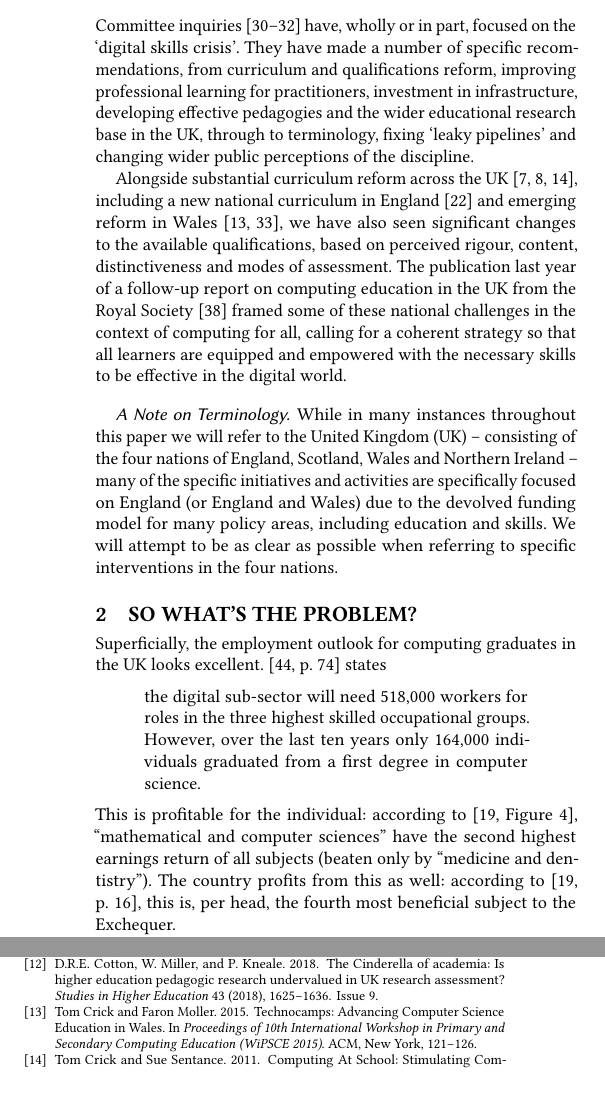
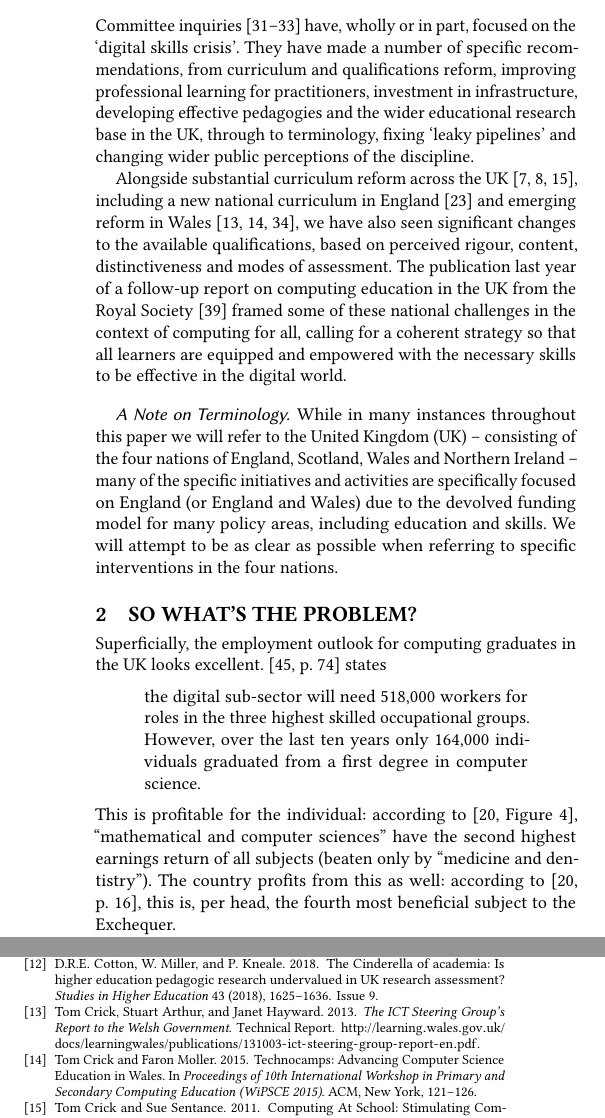
Before and after one commit to tomcrick/ACMCompEd2019, a LaTeX paper (SIGCSE2019.tex, which reads SIGCSE2019.bib): two parts of the columns of pages 2 and 5 of 6, joined at a grey line, cut so that both start at the same text, the shorter picture padded with empty space. Compiled offline with pdfLaTeX.

Commit message:
Added WG ICT review

```diff
--- a/SIGCSE2019.bib
+++ b/SIGCSE2019.bib
@@ -455,3 +455,11 @@ and creative sector}",
   year = 	 {2017},
   number = 	 {White Paper}
 }
+
+@TECHREPORT{wgictreview:2013,
+  author = {Tom Crick and Stuart Arthur and Janet Hayward},
+  title = {{The ICT Steering Group's Report to the Welsh Government}},
+  year = {2013},
+  month = {September},
+  note = {\url{http://learning.wales.gov.uk/docs/learningwales/publications/131003-ict-steering-group-report-en.pdf}},
+}
--- a/SIGCSE2019.tex
+++ b/SIGCSE2019.tex
@@ -218,9 +218,9 @@ Alongside substantial curriculum reform across the
 UK~\cite{crick+sentance:2011,brown-et-al:sigcse2013,brown-et-al:toce2014},
 including a new national curriculum in England~\cite{DfE2013a} and
 emerging reform in
-Wales~\cite{crick+moller:wipsce2015,moller+crick:jce2018}, we have
-also seen significant changes to the available qualifications, based
-on perceived rigour, content, distinctiveness and modes of
+Wales~\cite{wgictreview:2013,crick+moller:wipsce2015,moller+crick:jce2018},
+we have also seen significant changes to the available qualifications,
+based on perceived rigour, content, distinctiveness and modes of
 assessment. The publication last year of a follow-up report on
 computing education in the UK from the Royal Society~\cite{rs:2017}
 framed some of these national challenges in the context of computing
```
